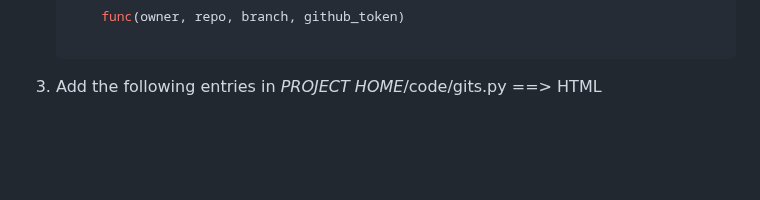
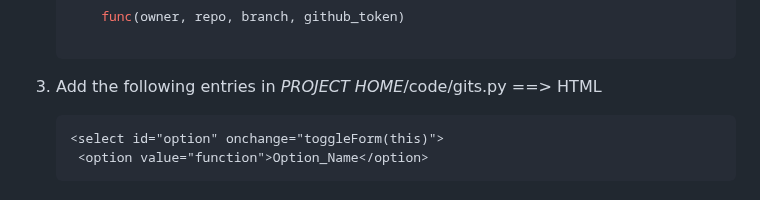
Before and after one commit to psvkaushik/Group50_Proj2, a Markdown page: CONTRIBUTION.md, the part around the change. Rendered like a GitHub page; blank space fills up the shorter version.

````diff
--- a/CONTRIBUTION.md
+++ b/CONTRIBUTION.md
@@ -176,3 +176,8 @@ Thank you for your contribution to the GITS Homepage project! Your help is great
    ```
 
 3. Add the following entries in _PROJECT HOME_/code/gits.py ==> HTML
+
+   ```html
+   <select id="option" onchange="toggleForm(this)">
+    <option value="function">Option_Name</option>
+   ```
````
